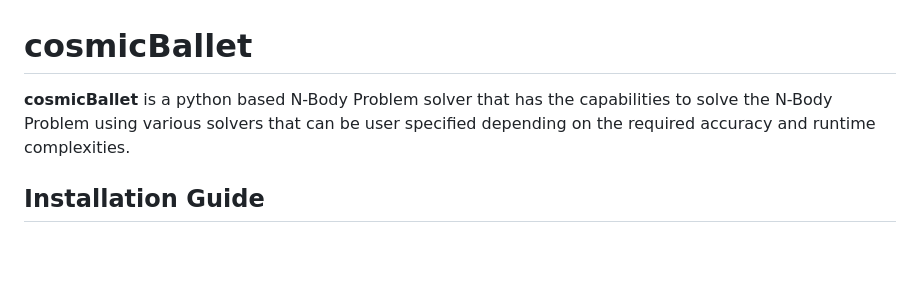
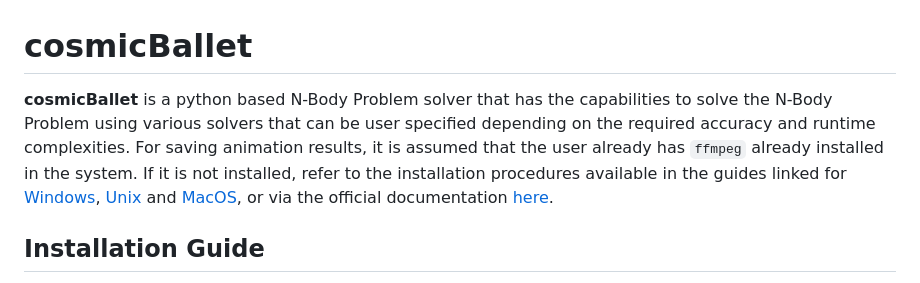
Before and after one commit to Sats2/cosmicBallet, a Markdown page: README.md, the part around the change. Drawn GitHub-style; blank space fills up the shorter version.

````diff
--- a/README.md
+++ b/README.md
@@ -1,6 +1,6 @@
 # cosmicBallet
 
-**cosmicBallet** is a python based N-Body Problem solver that has the capabilities to solve the N-Body Problem using various solvers that can be user specified depending on the required accuracy and runtime complexities.
+**cosmicBallet** is a python based N-Body Problem solver that has the capabilities to solve the N-Body Problem using various solvers that can be user specified depending on the required accuracy and runtime complexities. For saving animation results, it is assumed that the user already has ```ffmpeg``` already installed in the system. If it is not installed, refer to the installation procedures available in the guides linked for [Windows](https://www.wikihow.com/Install-FFmpeg-on-Windows), [Unix](https://www.tecmint.com/install-ffmpeg-in-linux/) and [MacOS](https://phoenixnap.com/kb/ffmpeg-mac), or via the official documentation [here](https://ffmpeg.org/download.html).
 
 ## Installation Guide
 
````
